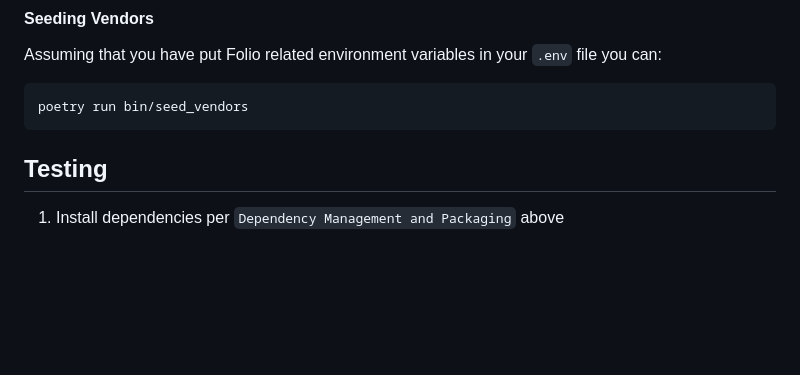
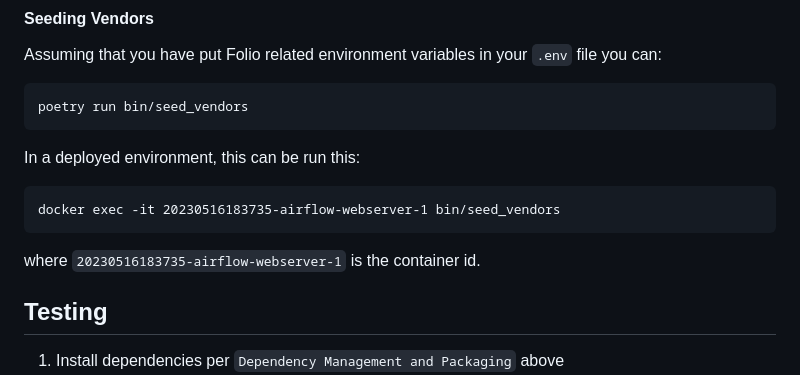
Before and after one commit to sul-dlss/libsys-airflow, a Markdown page: README.md, the part around the change. Rendered like a GitHub page; blank space fills up the shorter version.

Commit message:
Updated README with vendor seed instructions.

````diff
--- a/README.md
+++ b/README.md
@@ -179,6 +179,12 @@ Assuming that you have put Folio related environment variables in your `.env` fi
 poetry run bin/seed_vendors
 ```
 
+In a deployed environment, this can be run this:
+```
+docker exec -it 20230516183735-airflow-webserver-1 bin/seed_vendors
+```
+where `20230516183735-airflow-webserver-1` is the container id.
+
 ## Testing
 
 1. Install dependencies per `Dependency Management and Packaging` above
````
